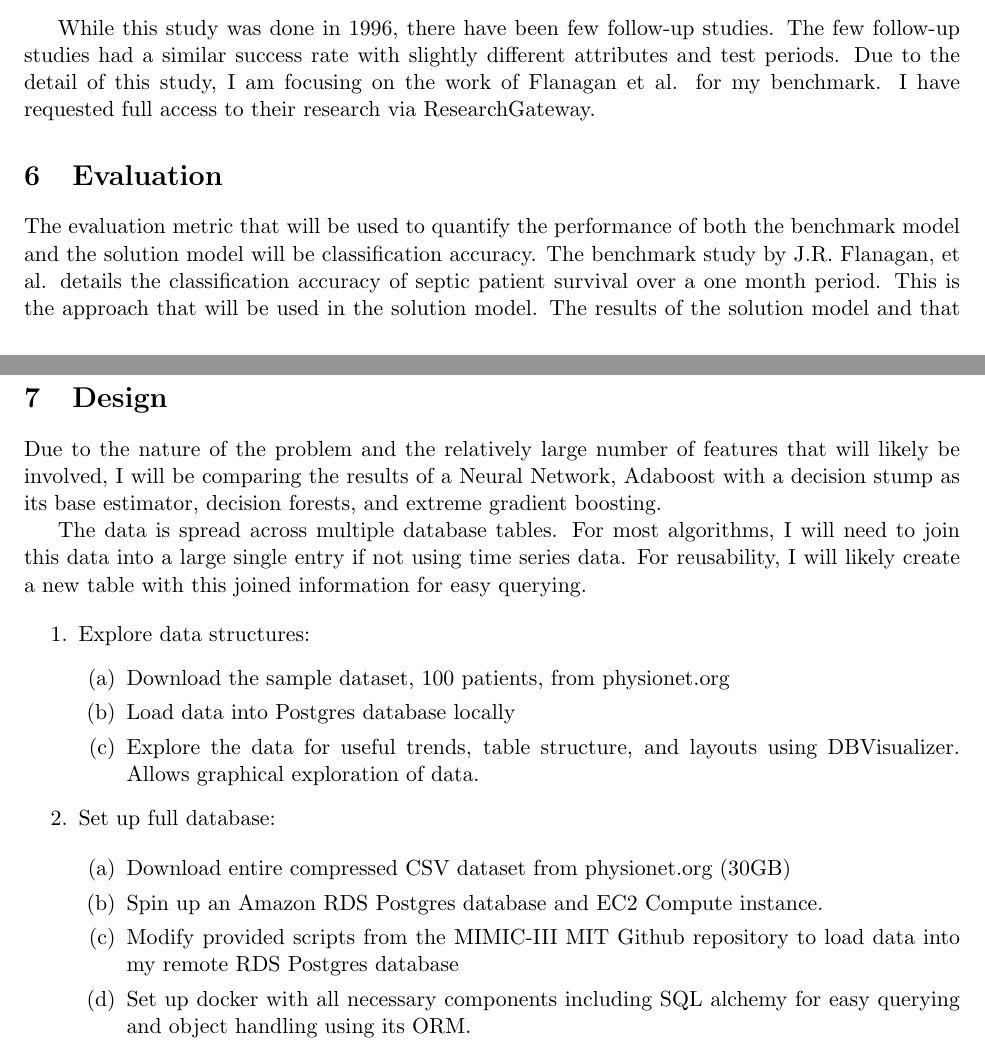
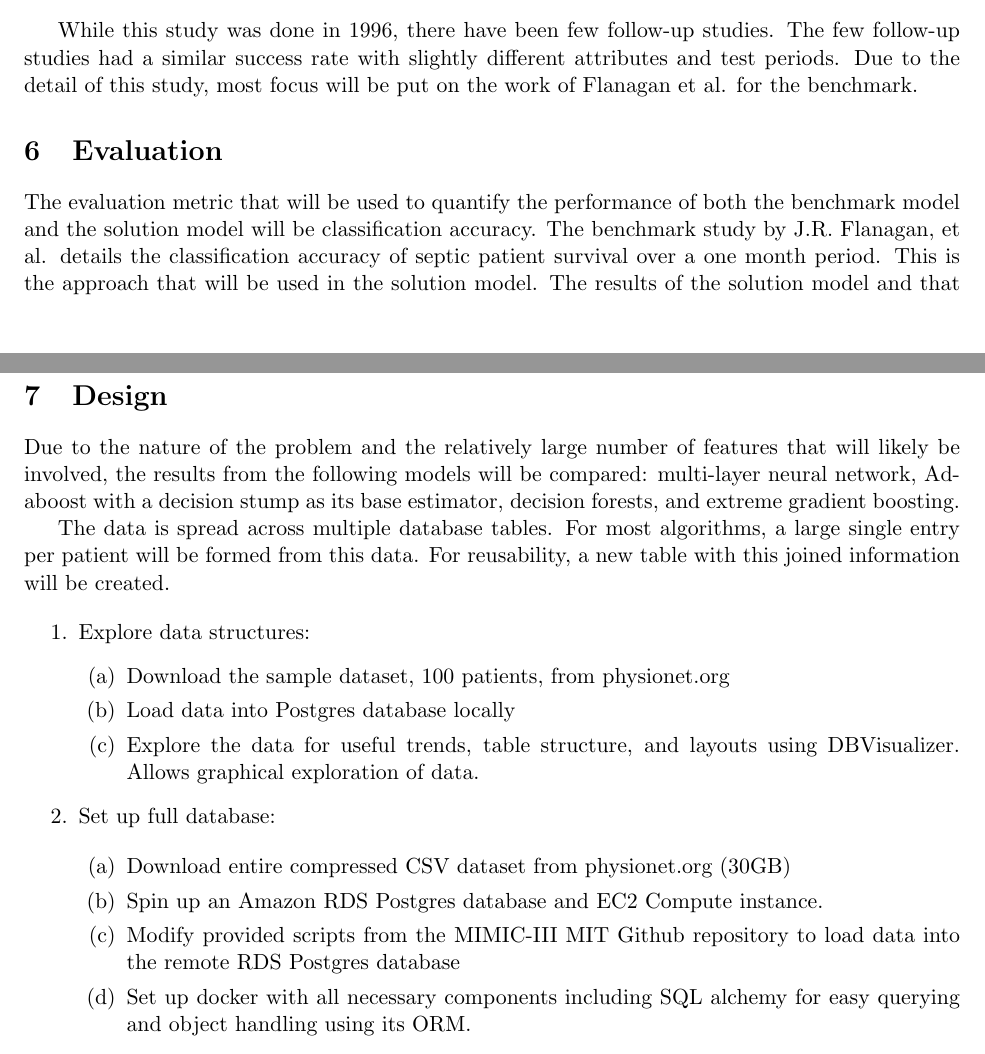
Before and after one commit to j-crowe/ICU_Survival_ML_Model_Comparison, a LaTeX document (sepsis.tex): two parts of pages 3 and 4 of 5, joined at a grey line, cut so that both start at the same text. Compiled offline with pdfLaTeX.

Commit message:
removed I

```diff
--- a/sepsis.tex
+++ b/sepsis.tex
@@ -68,7 +68,7 @@ There are few studies into the predictability of patient survival from severe se
   ``Survival after sepsis was predicted with an accuracy of 80\% by the NN model, which used only information collected at the time of the diagnosis of sepsis. The development of multiple organ failure after the diagnosis of sepsis was predicted accurately (81.5\%) with either the MLR or the NN model. Both the MLR and the NN methods depended on the interpretation of a likelihood quantity, requiring the choice of a threshold to make a survival prediction. ''\cite{sepsisresearch}
 \end{quotation}
 
-While this study was done in 1996, there have been few follow-up studies. The few follow-up studies had a similar success rate with slightly different attributes and test periods. Due to the detail of this study, I am focusing on the work of Flanagan et al. for my benchmark. I have requested full access to their research via ResearchGateway.
+While this study was done in 1996, there have been few follow-up studies. The few follow-up studies had a similar success rate with slightly different attributes and test periods. Due to the detail of this study, most focus will be put on the work of Flanagan et al. for the benchmark.
 
 \section{Evaluation}
 The evaluation metric that will be used to quantify the performance of both the benchmark model and the solution model will be classification accuracy. The benchmark study by J.R. Flanagan, et al. details the classification accuracy of septic patient survival over a one month period. This is the approach that will be used in the solution model. The results of the solution model and that of the benchmark will finally be compared. Several different solution models will be designed and compared in order to see the difference in accuracy in a complex feature set such as this.
@@ -76,9 +76,9 @@ The evaluation metric that will be used to quantify the performance of both the
 Using standard classification accuracy is a great metric for quantifying performance. While the feature set is highly complex, the target attribute is boolean and easily assessed. Therefore computing the model's accuracy at classifying patients by boolean survivability is accurate, simple, and understandable.
 
 \section{Design}
-Due to the nature of the problem and the relatively large number of features that will likely be involved, I will be comparing the results of a Neural Network, Adaboost with a decision stump as its base estimator, decision forests, and extreme gradient boosting.
+Due to the nature of the problem and the relatively large number of features that will likely be involved, the results from the following models will be compared: multi-layer neural network, Adaboost with a decision stump as its base estimator, decision forests, and extreme gradient boosting.
 
-The data is spread across multiple database tables. For most algorithms, I will need to join this data into a large single entry if not using time series data. For reusability, I will likely create a new table with this joined information for easy querying.
+The data is spread across multiple database tables. For most algorithms, a large single entry per patient will be formed from this data. For reusability, a new table with this joined information will be created.
 
 \begin{enumerate}
 
@@ -94,7 +94,7 @@ The data is spread across multiple database tables. For most algorithms, I will
 		\begin{enumerate}
 			\item Download entire compressed CSV dataset from physionet.org (30GB)
 			\item Spin up an Amazon RDS Postgres database and EC2 Compute instance.
-			\item Modify provided scripts from the MIMIC-III MIT Github repository to load data into my remote RDS Postgres database
+			\item Modify provided scripts from the MIMIC-III MIT Github repository to load data into the remote RDS Postgres database
 			\item Set up docker with all necessary components including SQL alchemy for easy querying and object handling using its ORM.
 		\end{enumerate}
 
```
